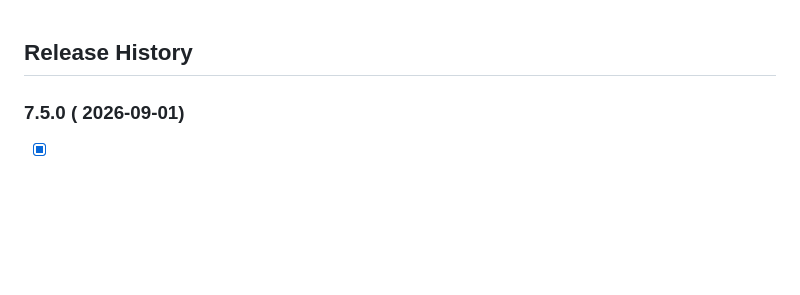
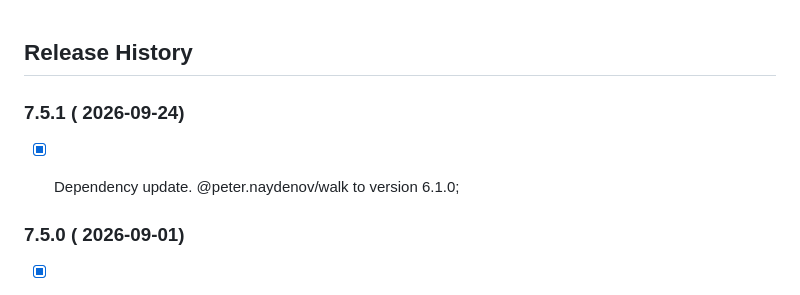
Before and after one commit to PeterNaydenov/dt-toolbox, a Markdown page: Changelog.md, the part around the change. Drawn GitHub-style; blank space fills up the shorter version.

```diff
--- a/Changelog.md
+++ b/Changelog.md
@@ -1,4 +1,9 @@
 ## Release History
+
+
+
+### 7.5.1 ( 2026-09-24)
+- [x] Dependency update. @peter.naydenov/walk to version 6.1.0;
 
 
 
```
